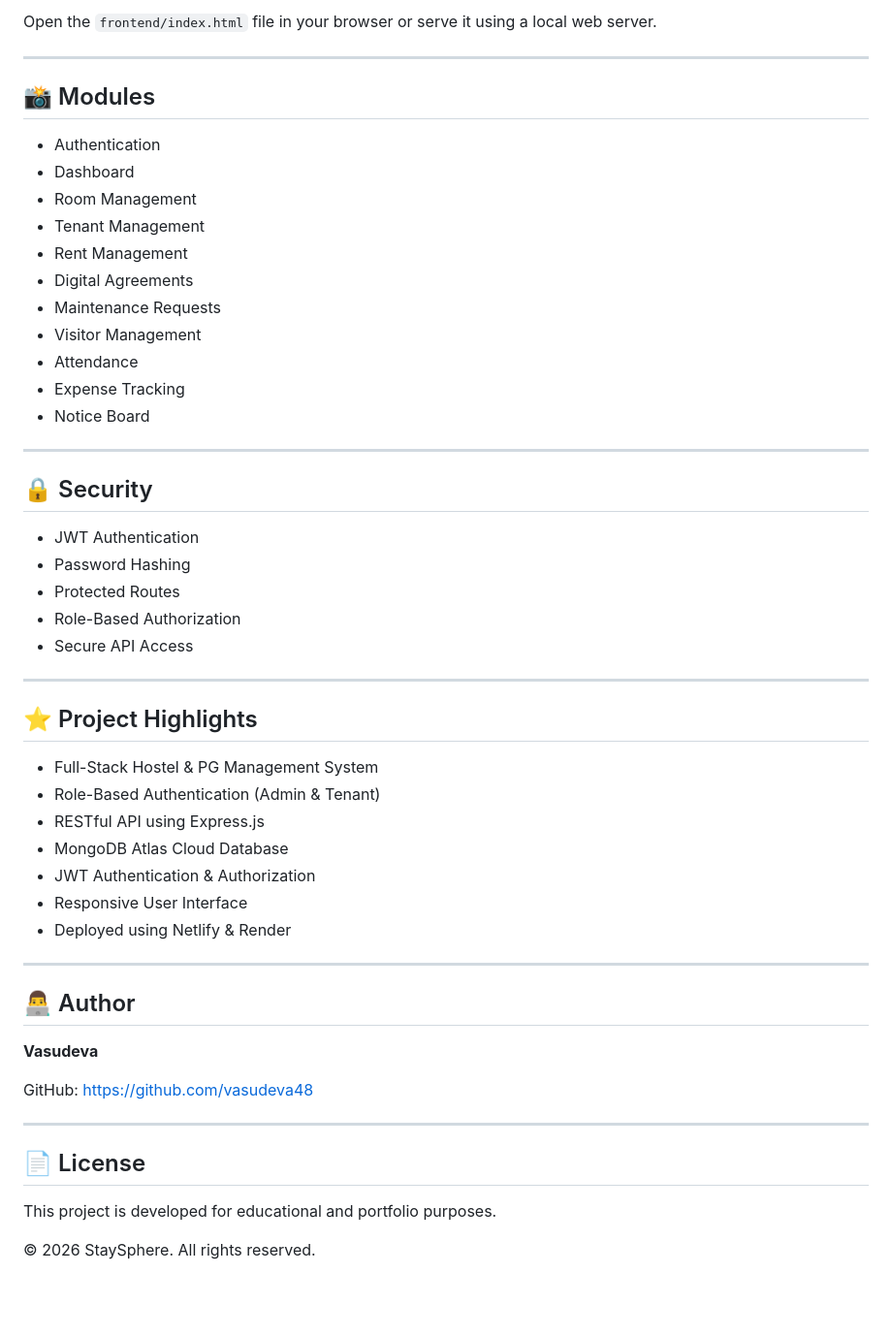
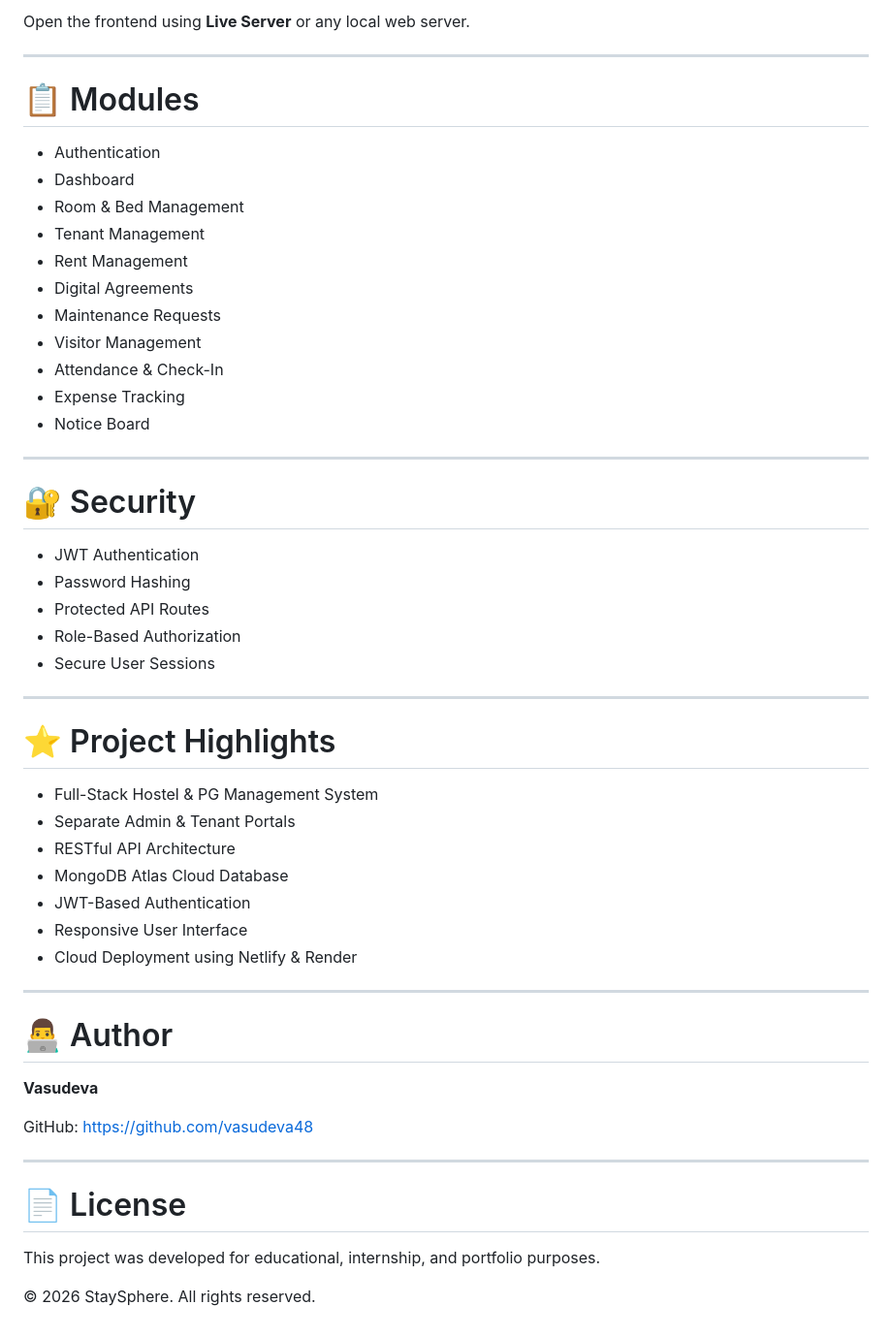
Before and after one commit to vasudeva48/StaySphere, a Markdown page: README.md, the part around one of its changes. Shown at 97% size. GitHub-like rendering; blank space fills up the shorter version.

```diff
--- a/README.md
+++ b/README.md
@@ -140,56 +155,57 @@ npm start
 
-Open the `frontend/index.html` file in your browser or serve it using a local web server.
+Open the frontend using **Live Server** or any local web server.
 
 ---
 
-## 📸 Modules
+# 📋 Modules
 
 - Authentication
 - Dashboard
-- Room Management
+- Room & Bed Management
 - Tenant Management
 - Rent Management
 - Digital Agreements
 - Maintenance Requests
 - Visitor Management
-- Attendance
+- Attendance & Check-In
 - Expense Tracking
 - Notice Board
 
 ---
 
-## 🔒 Security
+# 🔐 Security
 
 - JWT Authentication
 - Password Hashing
-- Protected Routes
+- Protected API Routes
 - Role-Based Authorization
-- Secure API Access
+- Secure User Sessions
 
 ---
 
-## ⭐ Project Highlights
+# ⭐ Project Highlights
 
 - Full-Stack Hostel & PG Management System
-- Role-Based Authentication (Admin & Tenant)
-- RESTful API using Express.js
+- Separate Admin & Tenant Portals
+- RESTful API Architecture
 - MongoDB Atlas Cloud Database
-- JWT Authentication & Authorization
+- JWT-Based Authentication
 - Responsive User Interface
-- Deployed using Netlify & Render
+- Cloud Deployment using Netlify & Render
 
 ---
 
-## 👨‍💻 Author
+# 👨‍💻 Author
 
 **Vasudeva**
 
-GitHub: https://github.com/vasudeva48
+GitHub:
+https://github.com/vasudeva48
 
 ---
 
-## 📄 License
+# 📄 License
 
-This project is developed for educational and portfolio purposes.
+This project was developed for educational, internship, and portfolio purposes.
 
 © 2026 StaySphere. All rights reserved.
```
Also changed, not shown: other parts of README.md (+55 -40 lines).
